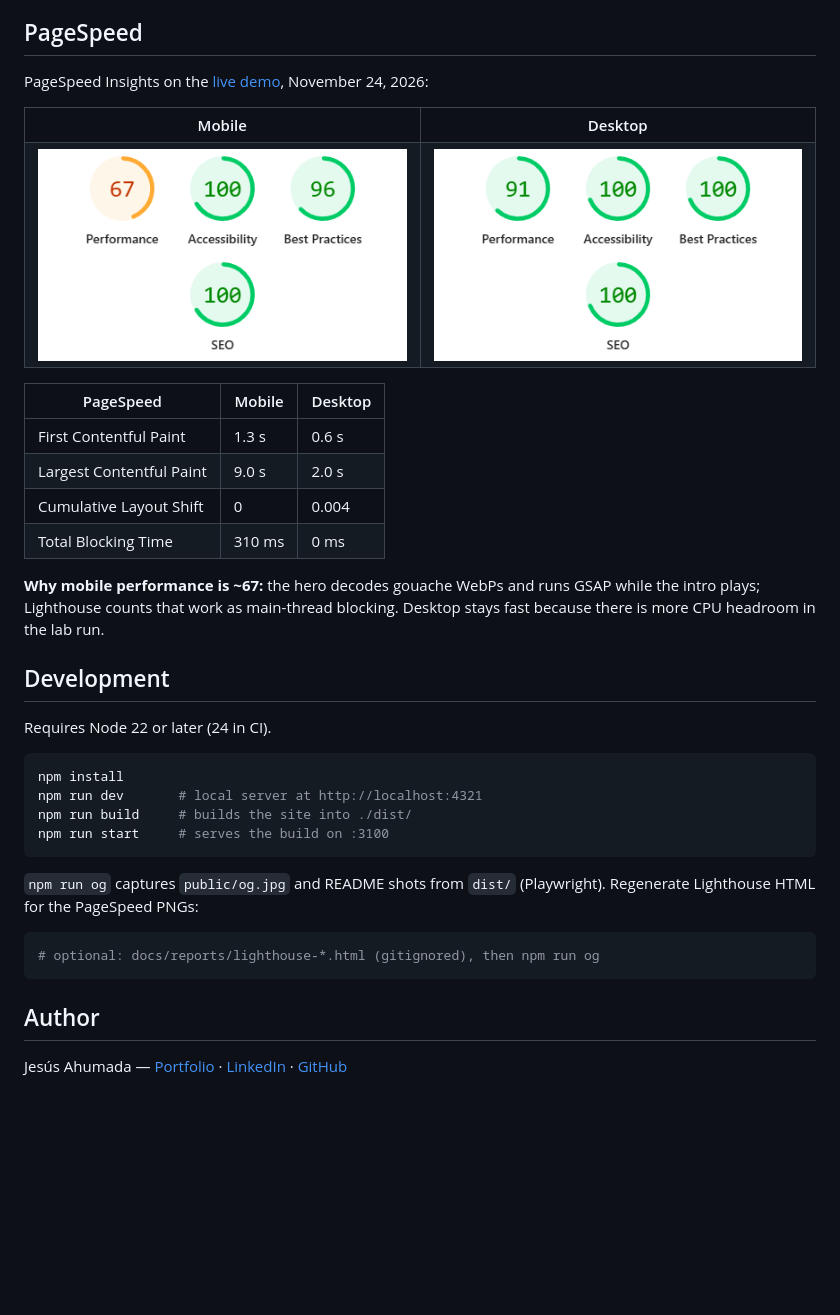
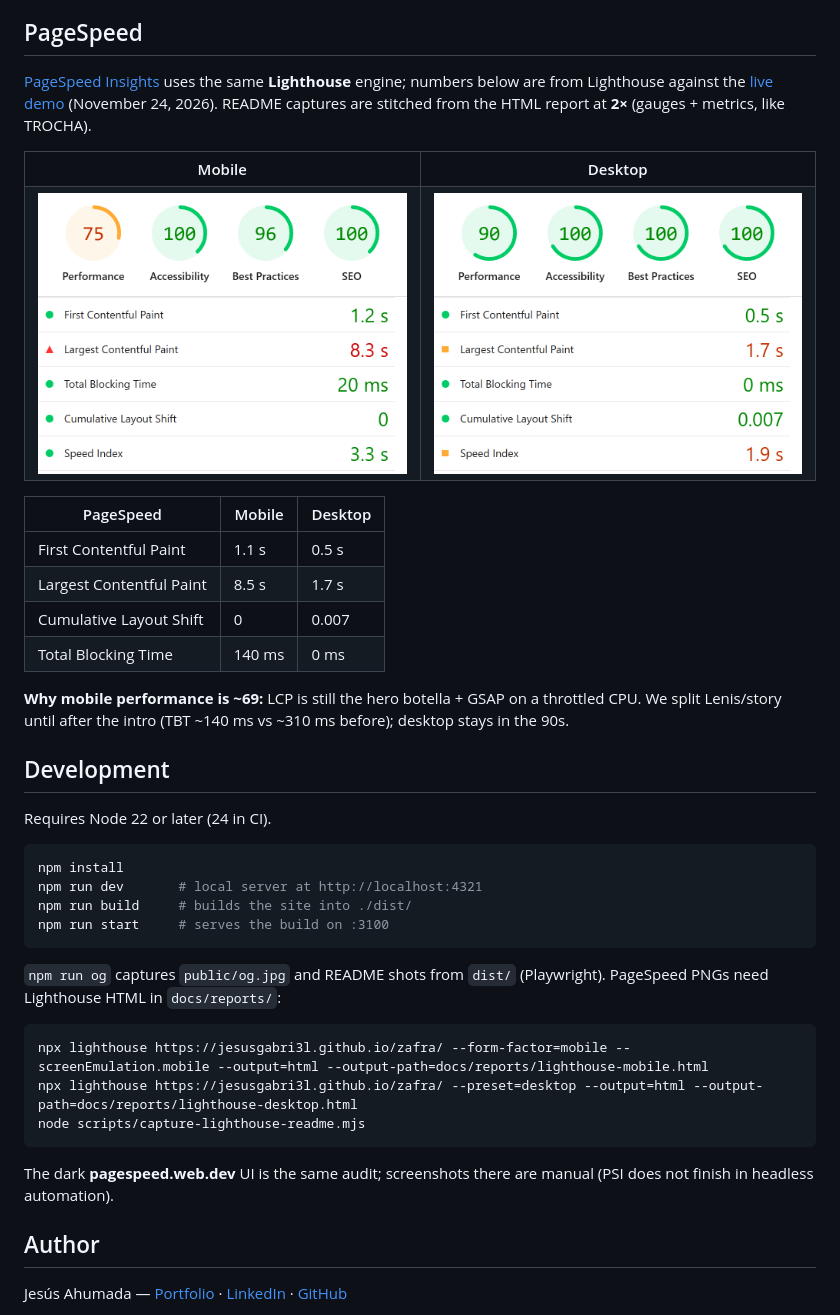
Before and after one commit to jesusgabri3l/zafra, a Markdown page: README.md, the part around one of its changes. Drawn GitHub-style; pictures changed too: docs/screenshots/pagespeed-desktop-2026-11-24.png, docs/screenshots/pagespeed-mobile-2026-11-24.png; blank space fills up the shorter version.

Commit message:
README PageSpeed 2x, intro skip al recargar fuera del hero
Co-authored-by: Cursor <cursoragent@cursor.com>

````diff
--- a/README.md
+++ b/README.md
@@ -43,7 +43,7 @@ A landing page concept for a fictional brand. ZAFRA is not a real business: the
 
 ## PageSpeed
 
-PageSpeed Insights on the [live demo](https://jesusgabri3l.github.io/zafra/), November 24, 2026:
+[PageSpeed Insights](https://pagespeed.web.dev/analysis?url=https%3A%2F%2Fjesusgabri3l.github.io%2Fzafra%2F) uses the same **Lighthouse** engine; numbers below are from Lighthouse against the [live demo](https://jesusgabri3l.github.io/zafra/) (November 24, 2026). README captures are stitched from the HTML report at **2×** (gauges + metrics, like TROCHA).
 
 <table>
   <tr>
@@ -58,12 +58,12 @@ PageSpeed Insights on the [live demo](https://jesusgabri3l.github.io/zafra/), No
 
 | PageSpeed | Mobile | Desktop |
 |---|---|---|
-| First Contentful Paint | 1.3 s | 0.6 s |
-| Largest Contentful Paint | 9.0 s | 2.0 s |
-| Cumulative Layout Shift | 0 | 0.004 |
-| Total Blocking Time | 310 ms | 0 ms |
+| First Contentful Paint | 1.1 s | 0.5 s |
+| Largest Contentful Paint | 8.5 s | 1.7 s |
+| Cumulative Layout Shift | 0 | 0.007 |
+| Total Blocking Time | 140 ms | 0 ms |
 
-**Why mobile performance is ~67:** the hero decodes gouache WebPs and runs GSAP while the intro plays; Lighthouse counts that work as main-thread blocking. Desktop stays fast because there is more CPU headroom in the lab run.
+**Why mobile performance is ~69:** LCP is still the hero botella + GSAP on a throttled CPU. We split Lenis/story until after the intro (TBT ~140 ms vs ~310 ms before); desktop stays in the 90s.
 
 ## Development
 
@@ -76,11 +76,15 @@ npm run build     # builds the site into ./dist/
 npm run start     # serves the build on :3100
 ```
 
-`npm run og` captures `public/og.jpg` and README shots from `dist/` (Playwright). Regenerate Lighthouse HTML for the PageSpeed PNGs:
+`npm run og` captures `public/og.jpg` and README shots from `dist/` (Playwright). PageSpeed PNGs need Lighthouse HTML in `docs/reports/`:
 
 ```sh
-# optional: docs/reports/lighthouse-*.html (gitignored), then npm run og
+npx lighthouse https://jesusgabri3l.github.io/zafra/ --form-factor=mobile --screenEmulation.mobile --output=html --output-path=docs/reports/lighthouse-mobile.html
+npx lighthouse https://jesusgabri3l.github.io/zafra/ --preset=desktop --output=html --output-path=docs/reports/lighthouse-desktop.html
+node scripts/capture-lighthouse-readme.mjs
 ```
+
+The dark **pagespeed.web.dev** UI is the same audit; screenshots there are manual (PSI does not finish in headless automation).
 
 ## Author
 
````
Also changed, not shown: other parts of README.md (+2 -2 lines), 8 other files.
